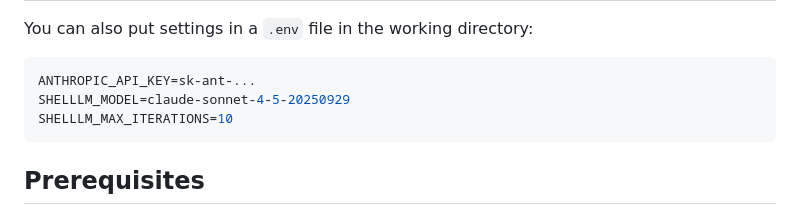
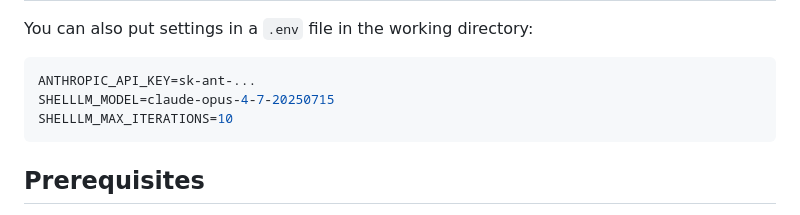
Before and after one commit to amalie-trewartha/librarian, a Markdown page: README.md, the part around the change. GitHub-like rendering.

Commit message:
Update example model to claude-opus-4-7 in README
Co-Authored-By: Claude Opus 4.6 <noreply@anthropic.com>

````diff
--- a/README.md
+++ b/README.md
@@ -375,7 +375,7 @@ You can also put settings in a `.env` file in the working directory:
 
 ```bash
 ANTHROPIC_API_KEY=sk-ant-...
-SHELLLM_MODEL=claude-sonnet-4-5-20250929
+SHELLLM_MODEL=claude-opus-4-7-20250715
 SHELLLM_MAX_ITERATIONS=10
 ```
 
````
